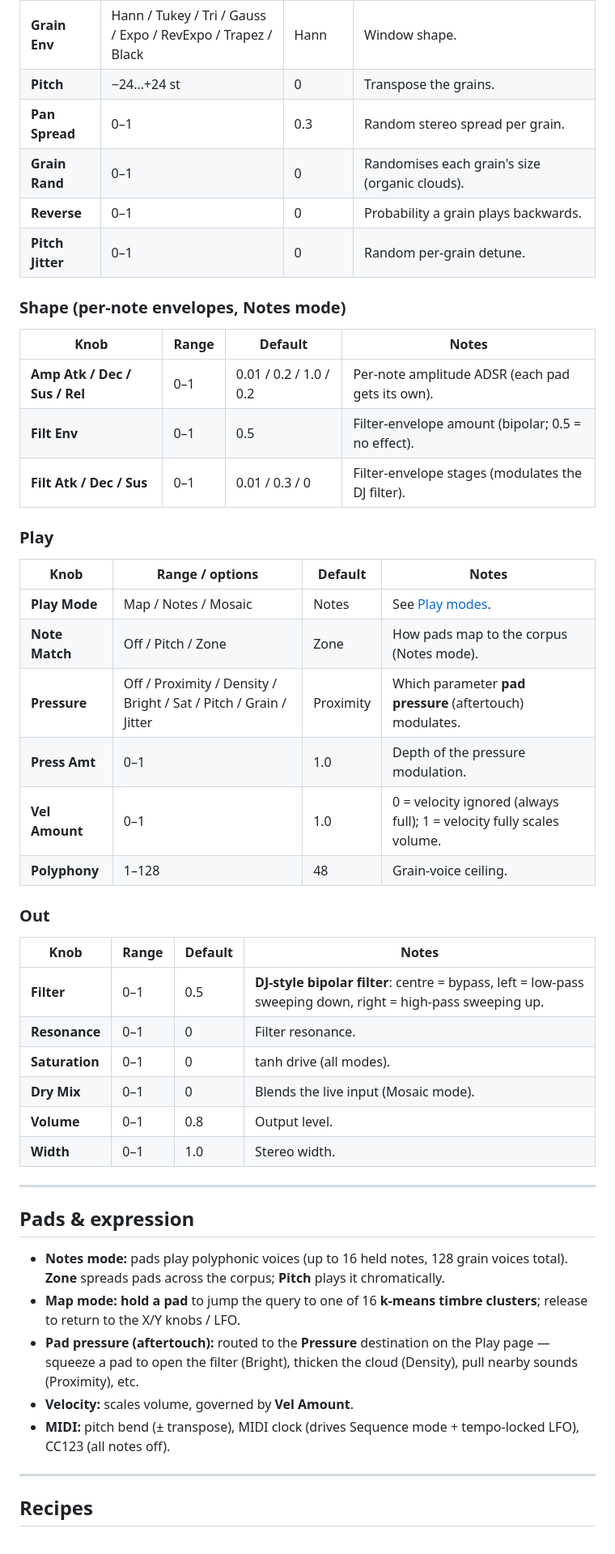
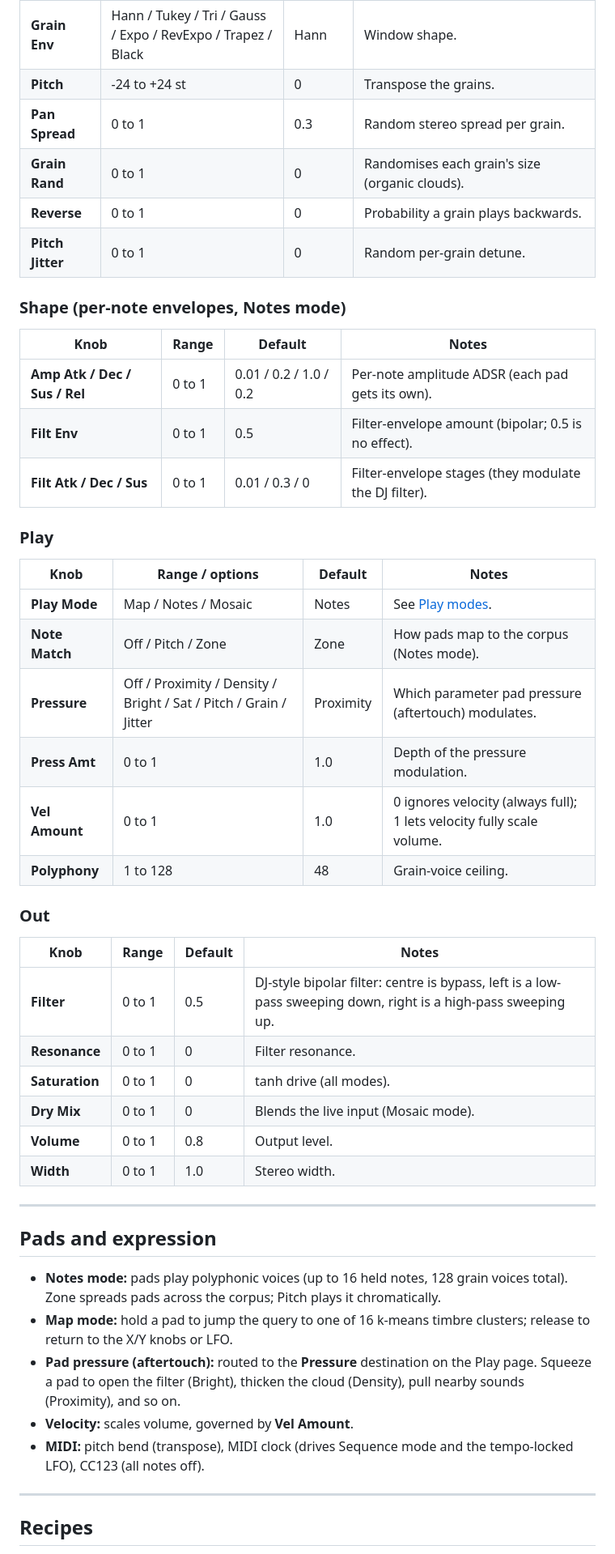
Before and after one commit to filliformes/concat-move, a Markdown page: README.md, the part around one of its changes. Shown at 81% size. GitHub-like rendering.

```diff
--- a/README.md
+++ b/README.md
@@ -139,46 +149,46 @@ Pages are reached from the Corpus (root) menu: **Map · Mod · Grain · Shape ·
 | **Grain Env** | Hann / Tukey / Tri / Gauss / Expo / RevExpo / Trapez / Black | Hann | Window shape. |
-| **Pitch** | −24…+24 st | 0 | Transpose the grains. |
-| **Pan Spread** | 0–1 | 0.3 | Random stereo spread per grain. |
-| **Grain Rand** | 0–1 | 0 | Randomises each grain's size (organic clouds). |
-| **Reverse** | 0–1 | 0 | Probability a grain plays backwards. |
-| **Pitch Jitter** | 0–1 | 0 | Random per-grain detune. |
+| **Pitch** | -24 to +24 st | 0 | Transpose the grains. |
+| **Pan Spread** | 0 to 1 | 0.3 | Random stereo spread per grain. |
+| **Grain Rand** | 0 to 1 | 0 | Randomises each grain's size (organic clouds). |
+| **Reverse** | 0 to 1 | 0 | Probability a grain plays backwards. |
+| **Pitch Jitter** | 0 to 1 | 0 | Random per-grain detune. |
 
 ### Shape (per-note envelopes, Notes mode)
 | Knob | Range | Default | Notes |
 |------|-------|---------|-------|
-| **Amp Atk / Dec / Sus / Rel** | 0–1 | 0.01 / 0.2 / 1.0 / 0.2 | Per-note amplitude ADSR (each pad gets its own). |
-| **Filt Env** | 0–1 | 0.5 | Filter-envelope amount (bipolar; 0.5 = no effect). |
-| **Filt Atk / Dec / Sus** | 0–1 | 0.01 / 0.3 / 0 | Filter-envelope stages (modulates the DJ filter). |
+| **Amp Atk / Dec / Sus / Rel** | 0 to 1 | 0.01 / 0.2 / 1.0 / 0.2 | Per-note amplitude ADSR (each pad gets its own). |
+| **Filt Env** | 0 to 1 | 0.5 | Filter-envelope amount (bipolar; 0.5 is no effect). |
+| **Filt Atk / Dec / Sus** | 0 to 1 | 0.01 / 0.3 / 0 | Filter-envelope stages (they modulate the DJ filter). |
 
 ### Play
 | Knob | Range / options | Default | Notes |
 |------|-----------------|---------|-------|
 | **Play Mode** | Map / Notes / Mosaic | Notes | See [Play modes](#play-modes). |
 | **Note Match** | Off / Pitch / Zone | Zone | How pads map to the corpus (Notes mode). |
-| **Pressure** | Off / Proximity / Density / Bright / Sat / Pitch / Grain / Jitter | Proximity | Which parameter **pad pressure** (aftertouch) modulates. |
-| **Press Amt** | 0–1 | 1.0 | Depth of the pressure modulation. |
-| **Vel Amount** | 0–1 | 1.0 | 0 = velocity ignored (always full); 1 = velocity fully scales volume. |
-| **Polyphony** | 1–128 | 48 | Grain-voice ceiling. |
+| **Pressure** | Off / Proximity / Density / Bright / Sat / Pitch / Grain / Jitter | Proximity | Which parameter pad pressure (aftertouch) modulates. |
+| **Press Amt** | 0 to 1 | 1.0 | Depth of the pressure modulation. |
+| **Vel Amount** | 0 to 1 | 1.0 | 0 ignores velocity (always full); 1 lets velocity fully scale volume. |
+| **Polyphony** | 1 to 128 | 48 | Grain-voice ceiling. |
 
 ### Out
 | Knob | Range | Default | Notes |
 |------|-------|---------|-------|
-| **Filter** | 0–1 | 0.5 | **DJ-style bipolar filter**: centre = bypass, left = low-pass sweeping down, right = high-pass sweeping up. |
-| **Resonance** | 0–1 | 0 | Filter resonance. |
-| **Saturation** | 0–1 | 0 | tanh drive (all modes). |
-| **Dry Mix** | 0–1 | 0 | Blends the live input (Mosaic mode). |
-| **Volume** | 0–1 | 0.8 | Output level. |
-| **Width** | 0–1 | 1.0 | Stereo width. |
+| **Filter** | 0 to 1 | 0.5 | DJ-style bipolar filter: centre is bypass, left is a low-pass sweeping down, right is a high-pass sweeping up. |
+| **Resonance** | 0 to 1 | 0 | Filter resonance. |
+| **Saturation** | 0 to 1 | 0 | tanh drive (all modes). |
+| **Dry Mix** | 0 to 1 | 0 | Blends the live input (Mosaic mode). |
+| **Volume** | 0 to 1 | 0.8 | Output level. |
+| **Width** | 0 to 1 | 1.0 | Stereo width. |
 
 ---
 
-## Pads & expression
+## Pads and expression
 
-- **Notes mode:** pads play polyphonic voices (up to 16 held notes, 128 grain voices total). **Zone** spreads pads across the corpus; **Pitch** plays it chromatically.
-- **Map mode:** **hold a pad** to jump the query to one of 16 **k-means timbre clusters**; release to return to the X/Y knobs / LFO.
-- **Pad pressure (aftertouch):** routed to the **Pressure** destination on the Play page — squeeze a pad to open the filter (Bright), thicken the cloud (Density), pull nearby sounds (Proximity), etc.
+- **Notes mode:** pads play polyphonic voices (up to 16 held notes, 128 grain voices total). Zone spreads pads across the corpus; Pitch plays it chromatically.
+- **Map mode:** hold a pad to jump the query to one of 16 k-means timbre clusters; release to return to the X/Y knobs or LFO.
+- **Pad pressure (aftertouch):** routed to the **Pressure** destination on the Play page. Squeeze a pad to open the filter (Bright), thicken the cloud (Density), pull nearby sounds (Proximity), and so on.
 - **Velocity:** scales volume, governed by **Vel Amount**.
-- **MIDI:** pitch bend (± transpose), MIDI clock (drives Sequence mode + tempo-locked LFO), CC123 (all notes off).
+- **MIDI:** pitch bend (transpose), MIDI clock (drives Sequence mode and the tempo-locked LFO), CC123 (all notes off).
 
 ---
 
```
Also changed, not shown: other parts of README.md (+87 -77 lines).
